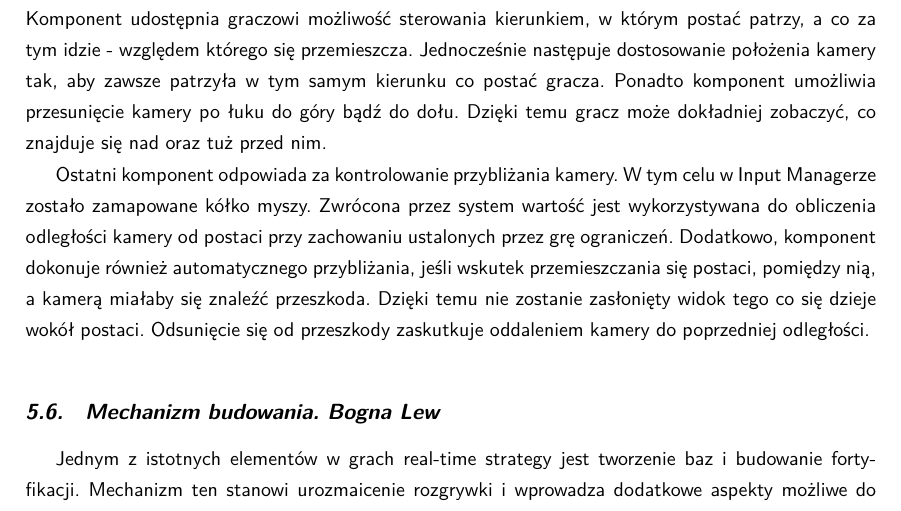
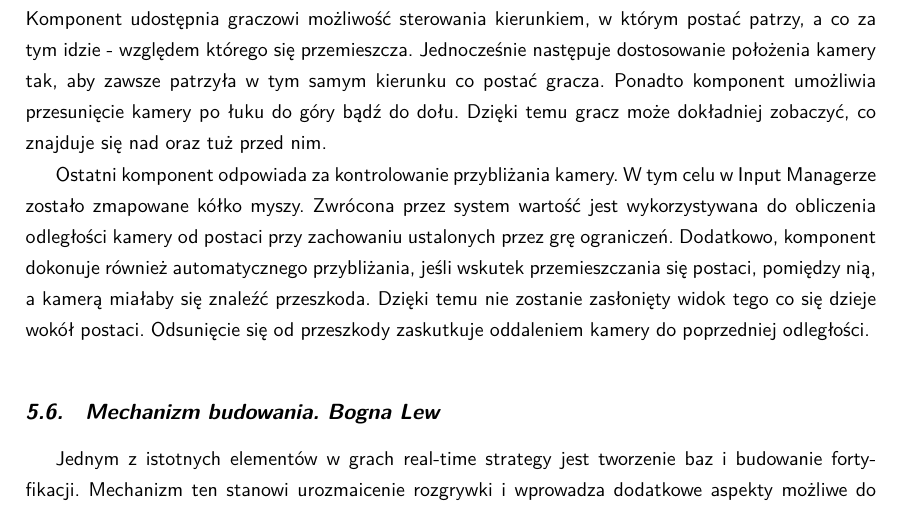
Before and after one commit to YetAnotherSpieskowcy/RTS, a LaTeX document (docs/main.tex, which reads docs/chapters/kontroler_postaci.tex): part of page 24 of 35, cut so that both start at the same text. Compiled offline with LuaLaTeX.

Commit message:
Update docs/chapters/kontroler_postaci.tex
Co-authored-by: Bartosz Strzelecki <48790127+bstrzelecki@users.noreply.github.com>

```diff
--- a/docs/chapters/kontroler_postaci.tex
+++ b/docs/chapters/kontroler_postaci.tex
@@ -26,7 +26,7 @@ następuje dostosowanie położenia kamery tak, aby zawsze patrzyła w tym samym
 komponent umożliwia przesunięcie kamery po łuku do góry bądź do dołu. Dzięki temu gracz może dokładniej zobaczyć,
 co znajduje się nad oraz tuż przed nim.
 
-Ostatni komponent odpowiada za kontrolowanie przybliżania kamery. W tym celu w Input Managerze zostało zamapowane kółko
+Ostatni komponent odpowiada za kontrolowanie przybliżania kamery. W tym celu w Input Managerze zostało zmapowane kółko
 myszy. Zwrócona przez system wartość jest wykorzystywana do obliczenia odległości kamery od postaci przy zachowaniu
 ustalonych przez grę ograniczeń. Dodatkowo, komponent dokonuje również automatycznego przybliżania, jeśli wskutek
 przemieszczania się postaci, pomiędzy nią, a kamerą miałaby się znaleźć przeszkoda. Dzięki temu nie zostanie zasłonięty
```
